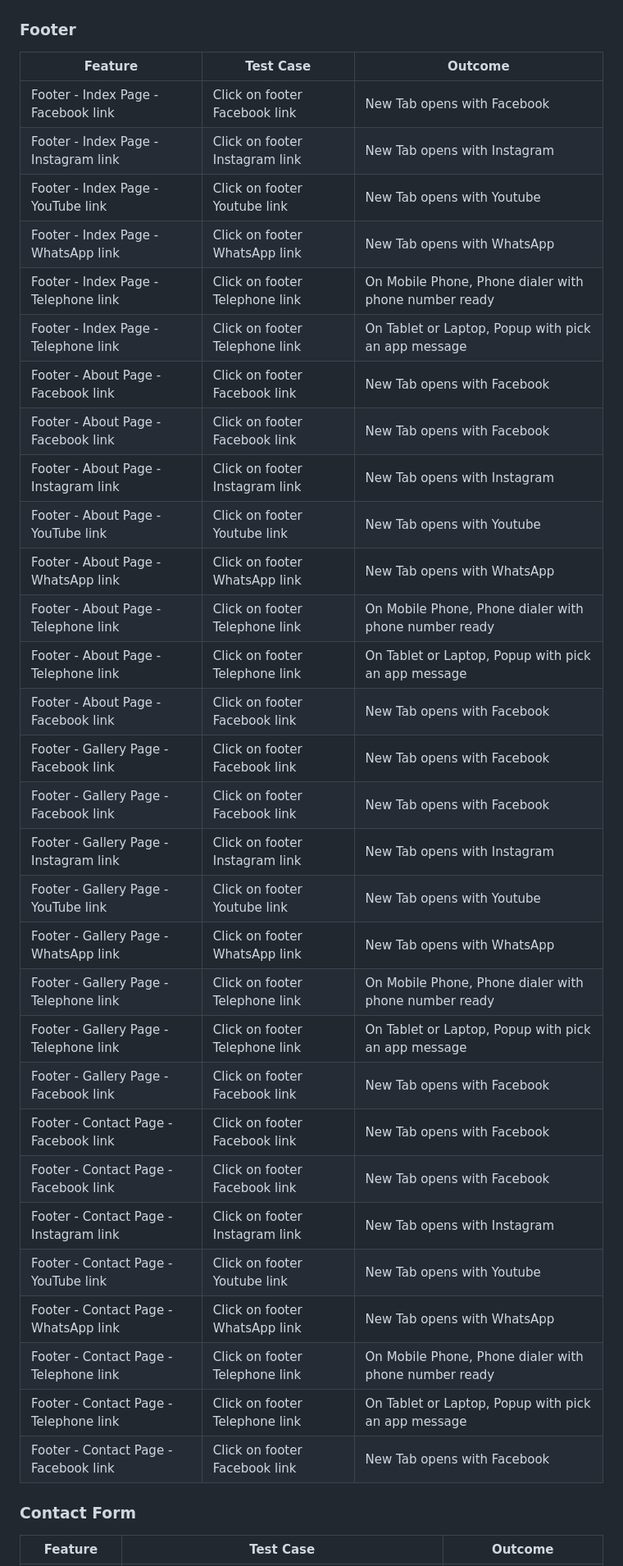
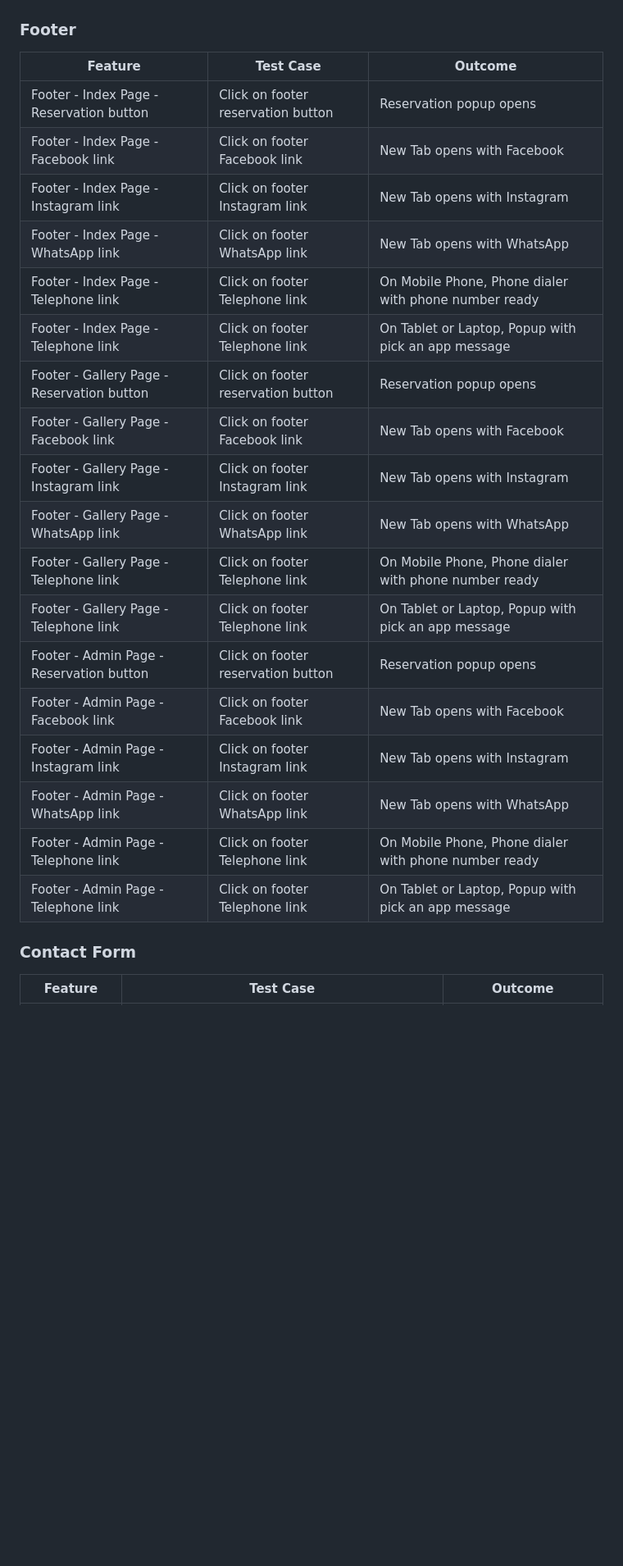
Before and after one commit to doyle-kfd/aquastella, a Markdown page: README.md, the part around the change. Shown: that part at 82% size. Drawn GitHub-style; blank space fills up the shorter version.

Commit message:
doc: completd nav and footer testing

```diff
--- a/README.md
+++ b/README.md
@@ -453,36 +453,24 @@ Restaraunts used in reference:
 
 | Feature    |   Test Case    |   Outcome      |
 |------------|----------------|----------------|
+| Footer - Index Page -  Reservation button | Click on footer reservation button | Reservation popup opens |
 | Footer - Index Page -  Facebook link | Click on footer Facebook link | New Tab opens with Facebook |
 | Footer - Index Page -  Instagram link | Click on footer Instagram  link | New Tab opens with Instagram |
-| Footer - Index Page -  YouTube link | Click on footer Youtube link | New Tab opens with Youtube |
 | Footer - Index Page -  WhatsApp link | Click on footer WhatsApp link | New Tab opens with WhatsApp |
 | Footer - Index Page -  Telephone link | Click on footer Telephone link | On Mobile Phone, Phone dialer with phone number ready |
 | Footer - Index Page -  Telephone link | Click on footer Telephone link | On Tablet or Laptop, Popup with pick an app message |
-| Footer - About Page -  Facebook link | Click on footer Facebook link | New Tab opens with Facebook |
-| Footer - About Page -  Facebook link | Click on footer Facebook link | New Tab opens with Facebook |
-| Footer - About Page -  Instagram link | Click on footer Instagram  link | New Tab opens with Instagram |
-| Footer - About Page -  YouTube link | Click on footer Youtube link | New Tab opens with Youtube |
-| Footer - About Page -  WhatsApp link | Click on footer WhatsApp link | New Tab opens with WhatsApp |
-| Footer - About Page -  Telephone link | Click on footer Telephone link | On Mobile Phone, Phone dialer with phone number ready |
-| Footer - About Page -  Telephone link | Click on footer Telephone link | On Tablet or Laptop, Popup with pick an app message |
-| Footer - About Page -  Facebook link | Click on footer Facebook link | New Tab opens with Facebook |
-| Footer - Gallery Page -  Facebook link | Click on footer Facebook link | New Tab opens with Facebook |
+| Footer - Gallery Page -  Reservation button | Click on footer reservation button | Reservation popup opens |
 | Footer - Gallery Page -  Facebook link | Click on footer Facebook link | New Tab opens with Facebook |
 | Footer - Gallery Page -  Instagram link | Click on footer Instagram  link | New Tab opens with Instagram |
-| Footer - Gallery Page -  YouTube link | Click on footer Youtube link | New Tab opens with Youtube |
 | Footer - Gallery Page -  WhatsApp link | Click on footer WhatsApp link | New Tab opens with WhatsApp |
 | Footer - Gallery Page -  Telephone link | Click on footer Telephone link | On Mobile Phone, Phone dialer with phone number ready |
 | Footer - Gallery Page -  Telephone link | Click on footer Telephone link | On Tablet or Laptop, Popup with pick an app message |
-| Footer - Gallery Page -  Facebook link | Click on footer Facebook link | New Tab opens with Facebook |
-| Footer - Contact Page -  Facebook link | Click on footer Facebook link | New Tab opens with Facebook |
-| Footer - Contact Page -  Facebook link | Click on footer Facebook link | New Tab opens with Facebook |
-| Footer - Contact Page -  Instagram link | Click on footer Instagram  link | New Tab opens with Instagram |
-| Footer - Contact Page -  YouTube link | Click on footer Youtube link | New Tab opens with Youtube |
-| Footer - Contact Page -  WhatsApp link | Click on footer WhatsApp link | New Tab opens with WhatsApp |
-| Footer - Contact Page -  Telephone link | Click on footer Telephone link | On Mobile Phone, Phone dialer with phone number ready |
-| Footer - Contact Page -  Telephone link | Click on footer Telephone link | On Tablet or Laptop, Popup with pick an app message |
-| Footer - Contact Page -  Facebook link | Click on footer Facebook link | New Tab opens with Facebook |
+| Footer - Admin Page -  Reservation button | Click on footer reservation button | Reservation popup opens |
+| Footer - Admin Page -  Facebook link | Click on footer Facebook link | New Tab opens with Facebook |
+| Footer - Admin Page -  Instagram link | Click on footer Instagram  link | New Tab opens with Instagram |
+| Footer - Admin Page -  WhatsApp link | Click on footer WhatsApp link | New Tab opens with WhatsApp |
+| Footer - Admin Page -  Telephone link | Click on footer Telephone link | On Mobile Phone, Phone dialer with phone number ready |
+| Footer - Admin Page -  Telephone link | Click on footer Telephone link | On Tablet or Laptop, Popup with pick an app message |
 
 
 ### Contact Form
```
